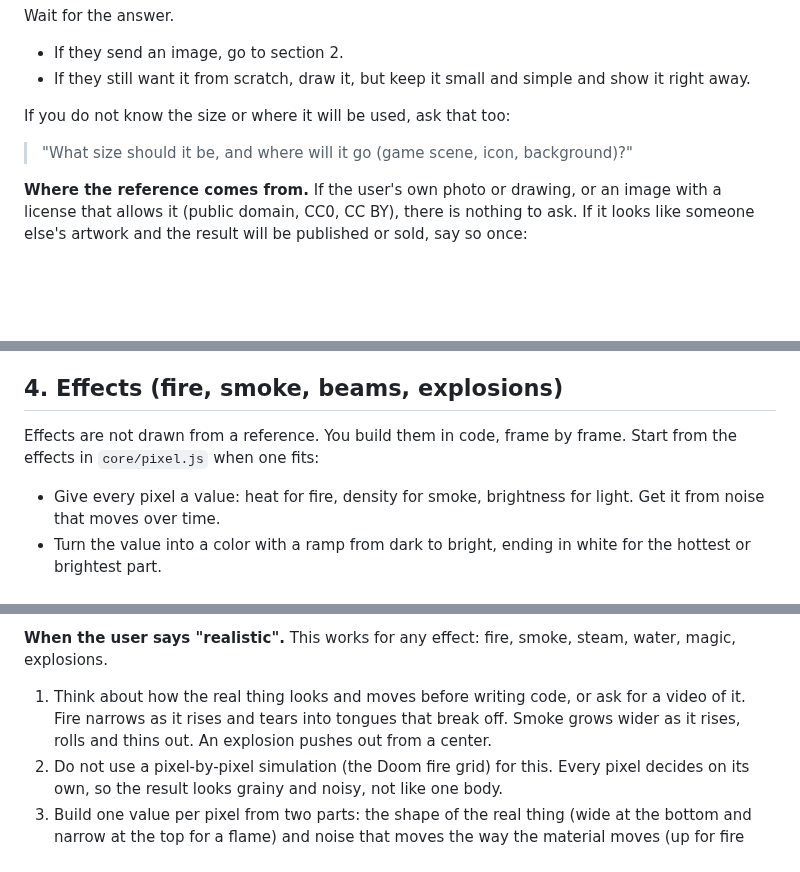
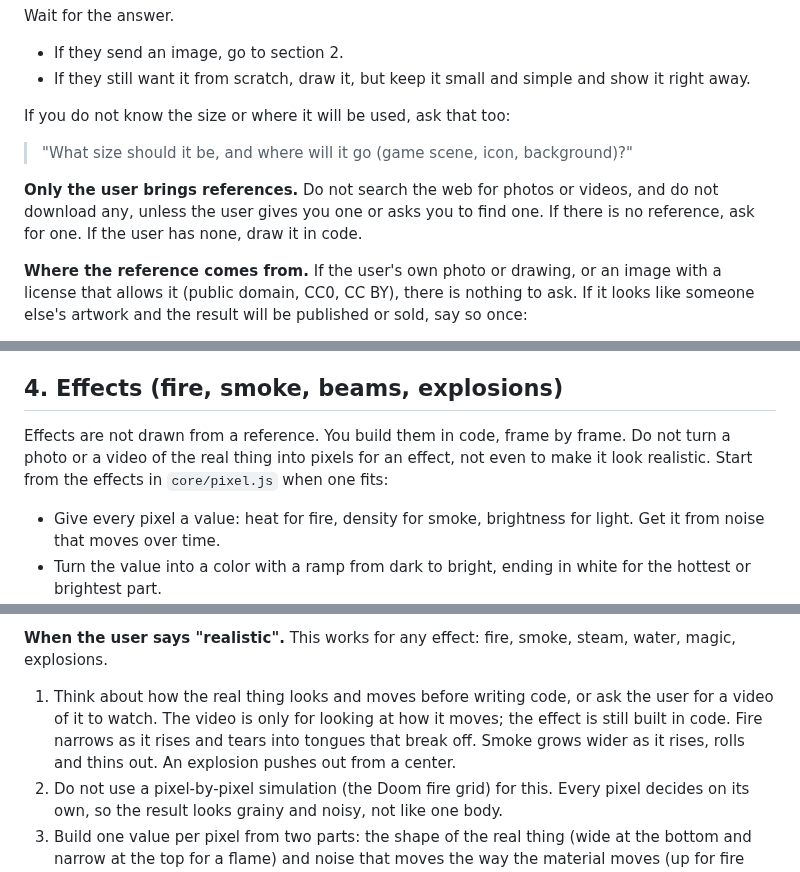
Before and after one commit to mankidev/codixel, a Markdown page: SKILL.md, 3 parts joined by grey strips. Drawn GitHub-style; blank space fills up the shorter version.

```diff
--- a/SKILL.md
+++ b/SKILL.md
@@ -107,6 +107,8 @@ If you do not know the size or where it will be used, ask that too:
 
 > "What size should it be, and where will it go (game scene, icon, background)?"
 
+**Only the user brings references.** Do not search the web for photos or videos, and do not download any, unless the user gives you one or asks you to find one. If there is no reference, ask for one. If the user has none, draw it in code.
+
 **Where the reference comes from.** If the user's own photo or drawing, or an image with a license that allows it (public domain, CC0, CC BY), there is nothing to ask. If it looks like someone else's artwork and the result will be published or sold, say so once:
 
 > "This looks like someone else's art. If the game will be published, you need their permission, or we can use it only for the pose and colors, or find a free image like it."
@@ -149,7 +151,7 @@ Build on the one the user picks. If they like parts of different candidates, com
 
 ## 4. Effects (fire, smoke, beams, explosions)
 
-Effects are not drawn from a reference. You build them in code, frame by frame. Start from the effects in `core/pixel.js` when one fits:
+Effects are not drawn from a reference. You build them in code, frame by frame. Do not turn a photo or a video of the real thing into pixels for an effect, not even to make it look realistic. Start from the effects in `core/pixel.js` when one fits:
 
 - Give every pixel a value: heat for fire, density for smoke, brightness for light. Get it from noise that moves over time.
 - Turn the value into a color with a ramp from dark to bright, ending in white for the hottest or brightest part.
@@ -163,7 +165,7 @@ Ask the user what the effect should feel like and if they have an example (a gam
 
 **When the user says "realistic".** This works for any effect: fire, smoke, steam, water, magic, explosions.
 
-1. Think about how the real thing looks and moves before writing code, or ask for a video of it. Fire narrows as it rises and tears into tongues that break off. Smoke grows wider as it rises, rolls and thins out. An explosion pushes out from a center.
+1. Think about how the real thing looks and moves before writing code, or ask the user for a video of it to watch. The video is only for looking at how it moves; the effect is still built in code. Fire narrows as it rises and tears into tongues that break off. Smoke grows wider as it rises, rolls and thins out. An explosion pushes out from a center.
 2. Do not use a pixel-by-pixel simulation (the Doom fire grid) for this. Every pixel decides on its own, so the result looks grainy and noisy, not like one body.
 3. Build one value per pixel from two parts: the shape of the real thing (wide at the bottom and narrow at the top for a flame) and noise that moves the way the material moves (up for fire and smoke, out from the center for an explosion). Let the noise and the sway grow toward the free end, so the base stays calm and the top breaks up.
 4. Draw only where the value is above a cut. This gives a solid body with torn edges and pieces that break off by themselves.
```
Also changed, not shown: README.md (+4 -0 lines), images/waterfall.gif (added).
